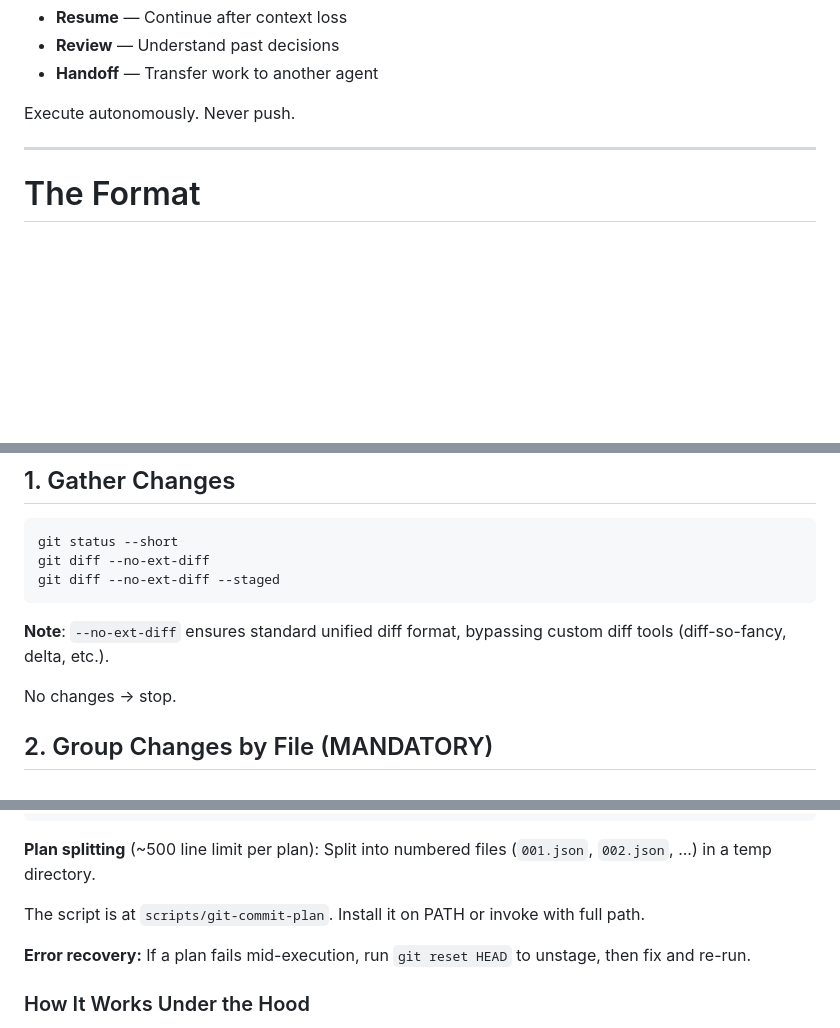
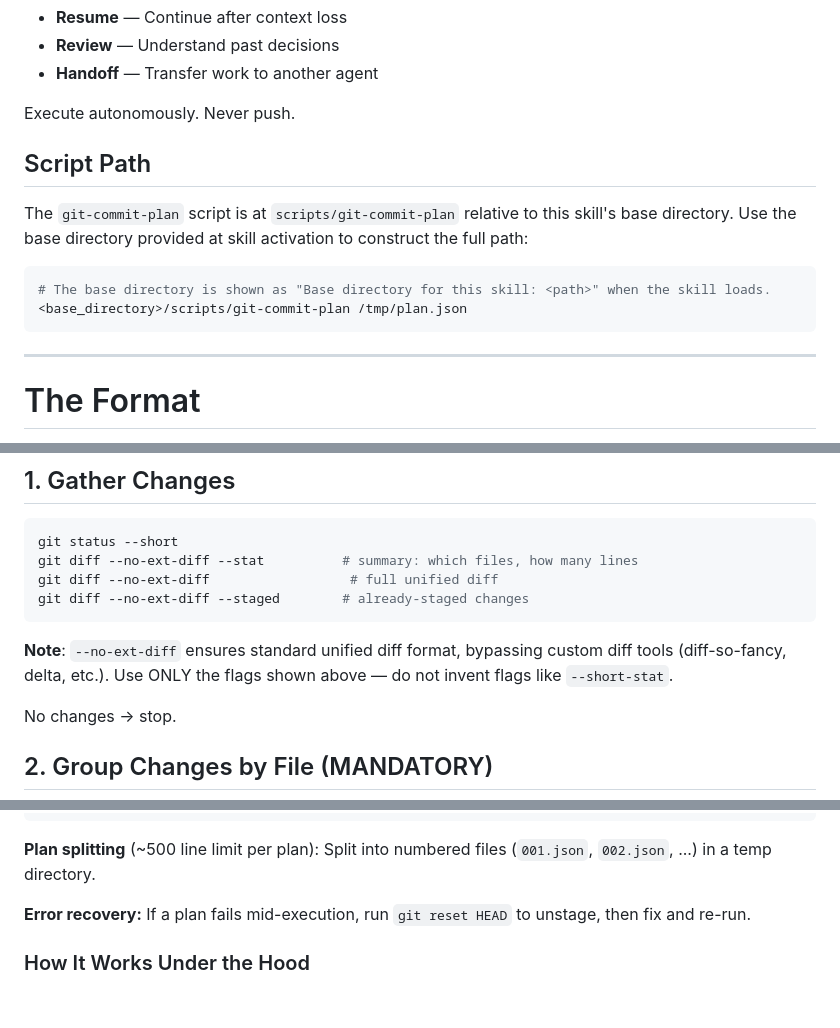
Before and after one commit to deligoez/agentic-commits, a Markdown page: skills/agentic-commits/SKILL.md, 3 parts joined by grey strips. Drawn GitHub-style; blank space fills up the shorter version.

Commit message:
docs(SKILL.md): add Script Path section and --stat to gather step (agent discoverability)

````diff
--- a/skills/agentic-commits/SKILL.md
+++ b/skills/agentic-commits/SKILL.md
@@ -24,6 +24,16 @@ Commit format that AI agents can read, understand, and act on.
 - **Handoff** — Transfer work to another agent
 
 Execute autonomously. Never push.
+
+## Script Path
+
+The `git-commit-plan` script is at `scripts/git-commit-plan` relative to this skill's base directory.
+Use the base directory provided at skill activation to construct the full path:
+
+```bash
+# The base directory is shown as "Base directory for this skill: <path>" when the skill loads.
+<base_directory>/scripts/git-commit-plan /tmp/plan.json
+```
 
 ---
 
@@ -175,11 +185,12 @@ How agents determine work status from last commit:
 
 ```bash
 git status --short
-git diff --no-ext-diff
-git diff --no-ext-diff --staged
+git diff --no-ext-diff --stat          # summary: which files, how many lines
+git diff --no-ext-diff                  # full unified diff
+git diff --no-ext-diff --staged        # already-staged changes
 ```
 
-**Note**: `--no-ext-diff` ensures standard unified diff format, bypassing custom diff tools (diff-so-fancy, delta, etc.).
+**Note**: `--no-ext-diff` ensures standard unified diff format, bypassing custom diff tools (diff-so-fancy, delta, etc.). Use ONLY the flags shown above — do not invent flags like `--short-stat`.
 
 No changes → stop.
 
@@ -285,8 +296,6 @@ git-commit-plan "$AGENTIC_TMP"
 
 **Plan splitting** (~500 line limit per plan):
 Split into numbered files (`001.json`, `002.json`, ...) in a temp directory.
-
-The script is at `scripts/git-commit-plan`. Install it on PATH or invoke with full path.
 
 **Error recovery:** If a plan fails mid-execution, run `git reset HEAD` to unstage, then fix and re-run.
 
````
